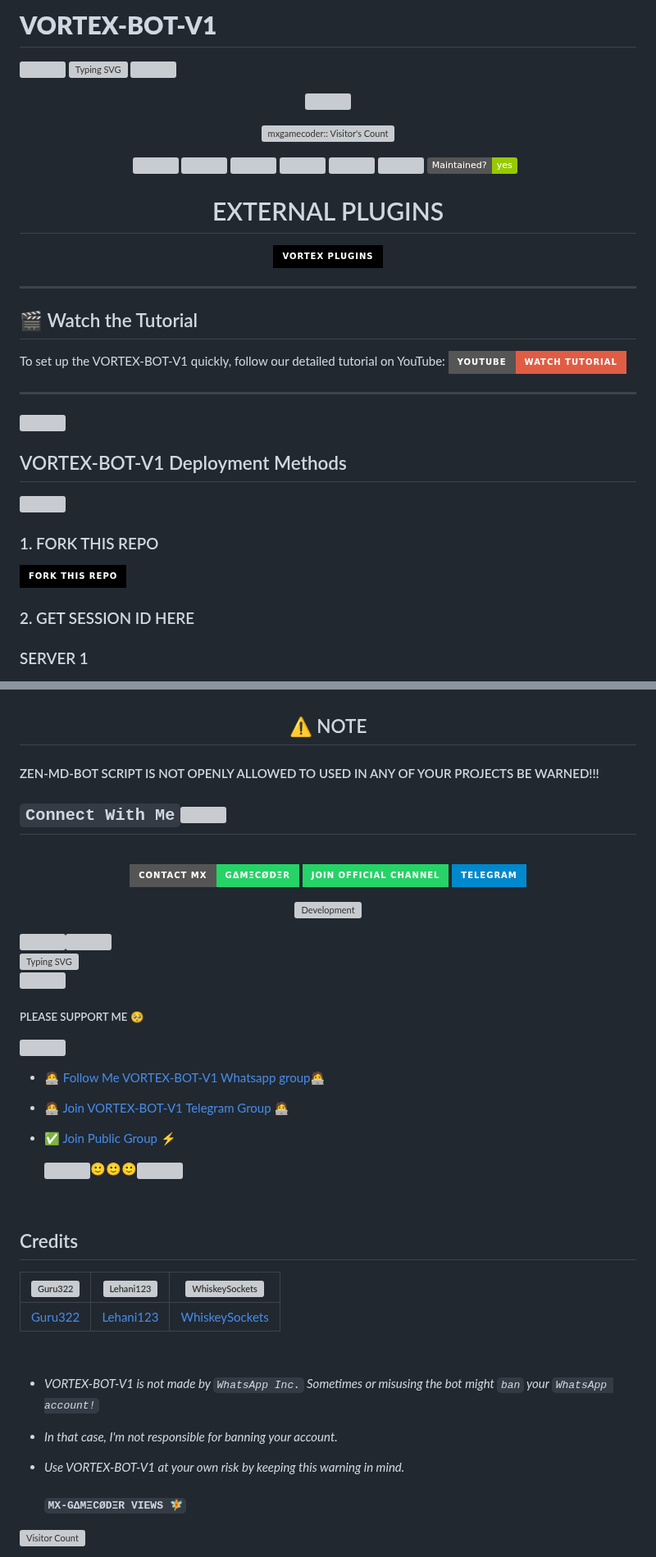
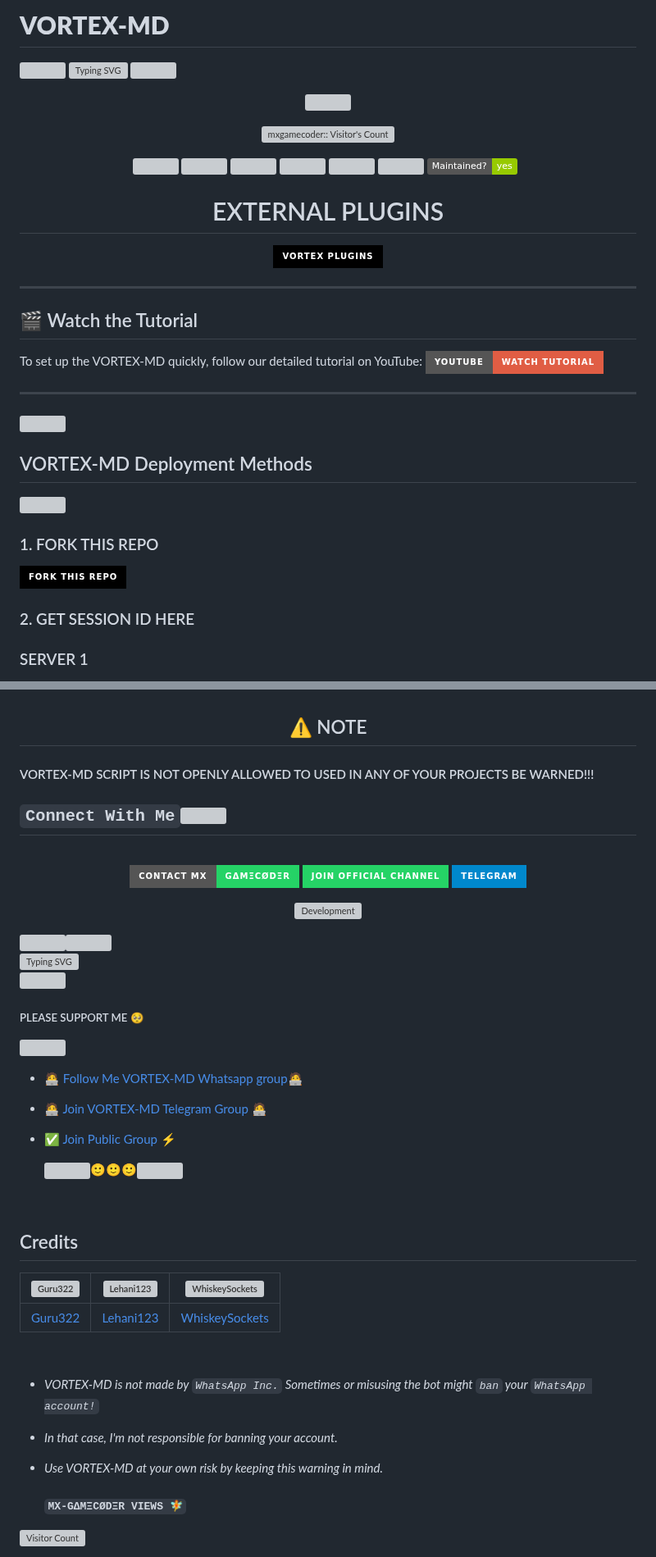
Before and after one commit to mxgamecoderv/VORTEX-MD, a Markdown page: .github/README.md, 2 parts joined by grey strips. Shown at 82% size. Drawn GitHub-style; badges without logos; grey boxes are pictures that could not be loaded.

````diff
--- a/.github/README (1).md
+++ b/.github/README.md
@@ -1,2 +1,2 @@
-# **VORTEX-BOT-V1**
+# **VORTEX-MD**
 <a><img src='https://i.imgur.com/LyHic3i.gif'/></a>
@@ -27,7 +27,7 @@
 
 ## 🎬 Watch the Tutorial
 
-To set up the VORTEX-BOT-V1 quickly, follow our detailed tutorial on YouTube:
+To set up the VORTEX-MD quickly, follow our detailed tutorial on YouTube:
 [![VORTEX-BOT-V1 YouTube Tutorial](https://img.shields.io/badge/YouTube-Watch%20Tutorial-red?style=for-the-badge&logo=youtube)](https://youtube.com/@mxgamecoder?si=fQfOCM3jvDplLU4d)
 
 ---
@@ -37,7 +37,7 @@ To set up the VORTEX-BOT-V1 quickly, follow our detailed tutorial on YouTube:
     </p>
 <a><img src='https://i.imgur.com/LyHic3i.gif'/></a>
 
-## VORTEX-BOT-V1 Deployment Methods
+## VORTEX-MD Deployment Methods
 
 <a><img src='https://i.imgur.com/LyHic3i.gif'/></a>
 <p align="center">
@@ -131,7 +136,7 @@ npm install && npm start
 <br>
     <h2 align="center"> ⚠️ NOTE  </h2>
 
-#### ZEN-MD-BOT SCRIPT IS NOT OPENLY ALLOWED TO USED IN ANY OF YOUR PROJECTS BE WARNED!!!
+#### VORTEX-MD SCRIPT IS NOT OPENLY ALLOWED TO USED IN ANY OF YOUR PROJECTS BE WARNED!!!
 
 ## ```Connect With Me```<img src="https://github.com/0xAbdulKhalid/0xAbdulKhalid/raw/main/assets/mdImages/handshake.gif" width ="80"></h1>
  <br>
@@ -151,9 +156,9 @@ npm install && npm start
 ##### PLEASE SUPPORT ME 🥺
 <a><img src='https://i.imgur.com/LyHic3i.gif'/></a>
 
-* [🧑‍💻 Follow Me VORTEX-BOT-V1 Whatsapp group🧑‍💻](https://chat.whatsapp.com/F2JwN4RBlVABhbbEHabGDT)
+* [🧑‍💻 Follow Me VORTEX-MD Whatsapp group🧑‍💻](https://chat.whatsapp.com/F2JwN4RBlVABhbbEHabGDT)
 
-* [🧑‍💻 Join VORTEX-BOT-V1 Telegram Group 🧑‍💻](https://t.me/LAKEA1DROP)
+* [🧑‍💻 Join VORTEX-MD Telegram Group 🧑‍💻](https://t.me/LAKEA1DROP)
 
 * [✅ Join Public Group ⚡](https://chat.whatsapp.com/GswNqGj4cLp8v6YPeZzvf2)
 
@@ -169,9 +174,9 @@ npm install && npm start
 
 <br>
 
-- *VORTEX-BOT-V1 is not made by `WhatsApp Inc.` Sometimes or misusing the bot might `ban` your `WhatsApp account!`*
+- *VORTEX-MD is not made by `WhatsApp Inc.` Sometimes or misusing the bot might `ban` your `WhatsApp account!`*
 - *In that case, I'm not responsible for banning your account.*
-- *Use VORTEX-BOT-V1 at your own risk by keeping this warning in mind.*
+- *Use VORTEX-MD at your own risk by keeping this warning in mind.*
 
   #### ```MX-GΔMΞCØDΞR VIEWS 🧚```
 ![Visitor Count](https://profile-counter.glitch.me/mxgamecoder/count.svg)
````
Also changed, not shown: other parts of .github/README.md (+17 -12 lines).
